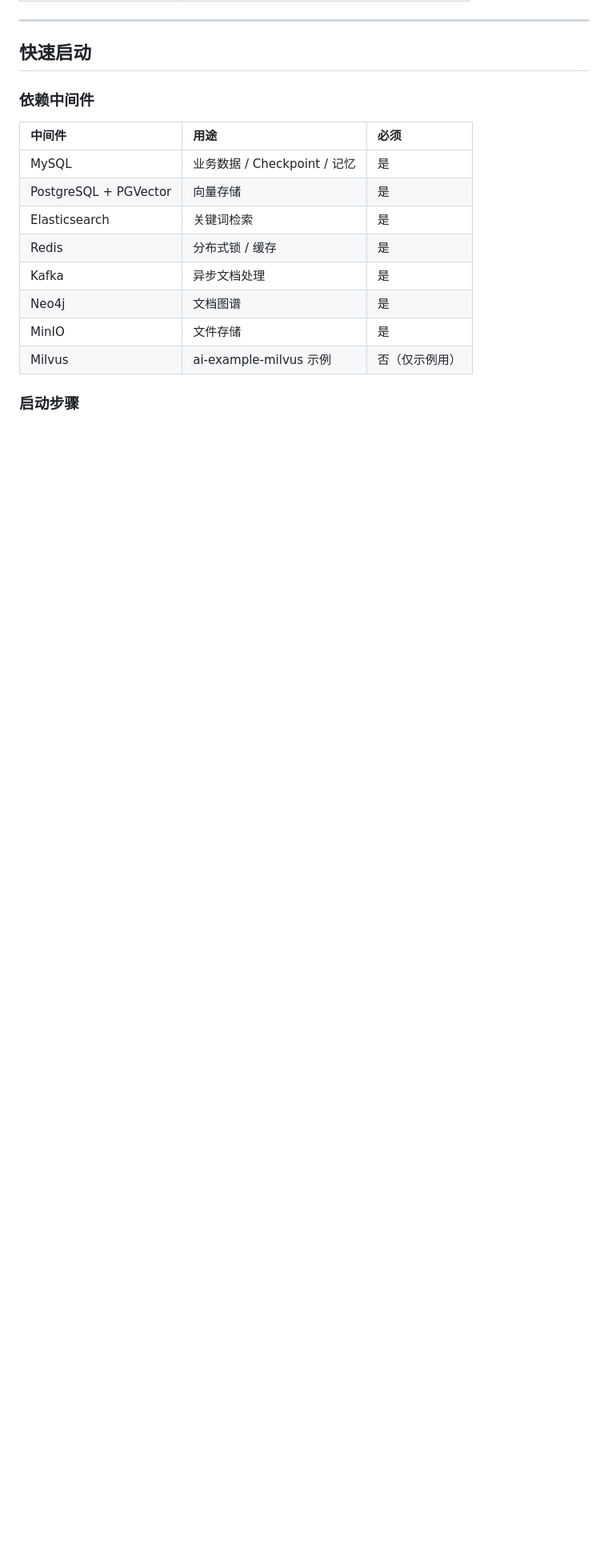
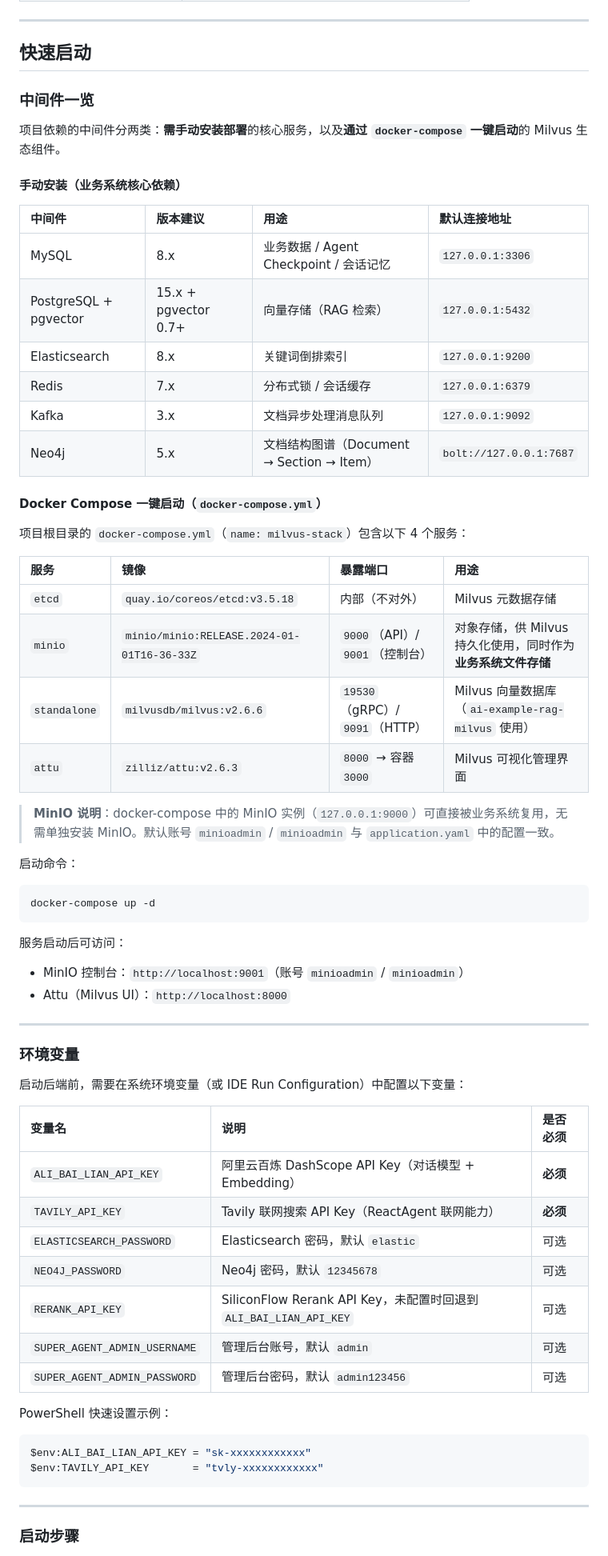
Before and after one commit to linruibang19-home/Lin-RagAgent, a Markdown page: README.md, the part around one of its changes. Shown at 80% size. Drawn GitHub-style; blank space fills up the shorter version.

Commit message:
docs: update README - docker-compose details, env vars, startup guide

````diff
--- a/README.md
+++ b/README.md
@@ -281,18 +281,69 @@ framework（ID 生成器 / Redisson 工具，以 Spring Boot Starter 封装）
 
 ## 快速启动
 
-### 依赖中间件
+### 中间件一览
 
-| 中间件 | 用途 | 必须 |
+项目依赖的中间件分两类：**需手动安装部署**的核心服务，以及**通过 `docker-compose` 一键启动**的 Milvus 生态组件。
+
+#### 手动安装（业务系统核心依赖）
+
+| 中间件 | 版本建议 | 用途 | 默认连接地址 |
+| :--- | :--- | :--- | :--- |
+| MySQL | 8.x | 业务数据 / Agent Checkpoint / 会话记忆 | `127.0.0.1:3306` |
+| PostgreSQL + pgvector | 15.x + pgvector 0.7+ | 向量存储（RAG 检索） | `127.0.0.1:5432` |
+| Elasticsearch | 8.x | 关键词倒排索引 | `127.0.0.1:9200` |
+| Redis | 7.x | 分布式锁 / 会话缓存 | `127.0.0.1:6379` |
+| Kafka | 3.x | 文档异步处理消息队列 | `127.0.0.1:9092` |
+| Neo4j | 5.x | 文档结构图谱（Document → Section → Item） | `bolt://127.0.0.1:7687` |
+
+#### Docker Compose 一键启动（`docker-compose.yml`）
+
+项目根目录的 `docker-compose.yml`（`name: milvus-stack`）包含以下 4 个服务：
+
+| 服务 | 镜像 | 暴露端口 | 用途 |
+| :--- | :--- | :--- | :--- |
+| `etcd` | `quay.io/coreos/etcd:v3.5.18` | 内部（不对外） | Milvus 元数据存储 |
+| `minio` | `minio/minio:RELEASE.2024-01-01T16-36-33Z` | `9000`（API）/ `9001`（控制台） | 对象存储，供 Milvus 持久化使用，同时作为**业务系统文件存储** |
+| `standalone` | `milvusdb/milvus:v2.6.6` | `19530`（gRPC）/ `9091`（HTTP） | Milvus 向量数据库（`ai-example-rag-milvus` 使用） |
+| `attu` | `zilliz/attu:v2.6.3` | `8000` → 容器 `3000` | Milvus 可视化管理界面 |
+
+> **MinIO 说明**：docker-compose 中的 MinIO 实例（`127.0.0.1:9000`）可直接被业务系统复用，无需单独安装 MinIO。默认账号 `minioadmin` / `minioadmin` 与 `application.yaml` 中的配置一致。
+
+启动命令：
+
+```bash
+docker-compose up -d
+```
+
+服务启动后可访问：
+
+- MinIO 控制台：`http://localhost:9001`（账号 `minioadmin` / `minioadmin`）
+- Attu（Milvus UI）：`http://localhost:8000`
+
+---
+
+### 环境变量
+
+启动后端前，需要在系统环境变量（或 IDE Run Configuration）中配置以下变量：
+
+| 变量名 | 说明 | 是否必须 |
 | :--- | :--- | :--- |
-| MySQL | 业务数据 / Checkpoint / 记忆 | 是 |
-| PostgreSQL + PGVector | 向量存储 | 是 |
-| Elasticsearch | 关键词检索 | 是 |
-| Redis | 分布式锁 / 缓存 | 是 |
-| Kafka | 异步文档处理 | 是 |
-| Neo4j | 文档图谱 | 是 |
-| MinIO | 文件存储 | 是 |
-| Milvus | ai-example-milvus 示例 | 否（仅示例用） |
+| `ALI_BAI_LIAN_API_KEY` | 阿里云百炼 DashScope API Key（对话模型 + Embedding） | **必须** |
+| `TAVILY_API_KEY` | Tavily 联网搜索 API Key（ReactAgent 联网能力） | **必须** |
+| `ELASTICSEARCH_PASSWORD` | Elasticsearch 密码，默认 `elastic` | 可选 |
+| `NEO4J_PASSWORD` | Neo4j 密码，默认 `12345678` | 可选 |
+| `RERANK_API_KEY` | SiliconFlow Rerank API Key，未配置时回退到 `ALI_BAI_LIAN_API_KEY` | 可选 |
+| `SUPER_AGENT_ADMIN_USERNAME` | 管理后台账号，默认 `admin` | 可选 |
+| `SUPER_AGENT_ADMIN_PASSWORD` | 管理后台密码，默认 `admin123456` | 可选 |
+
+PowerShell 快速设置示例：
+
+```powershell
+$env:ALI_BAI_LIAN_API_KEY = "sk-xxxxxxxxxxxx"
+$env:TAVILY_API_KEY       = "tvly-xxxxxxxxxxxx"
+```
+
+---
 
 ### 启动步骤
 
````
Also changed, not shown: other parts of README.md (+47 -20 lines).
